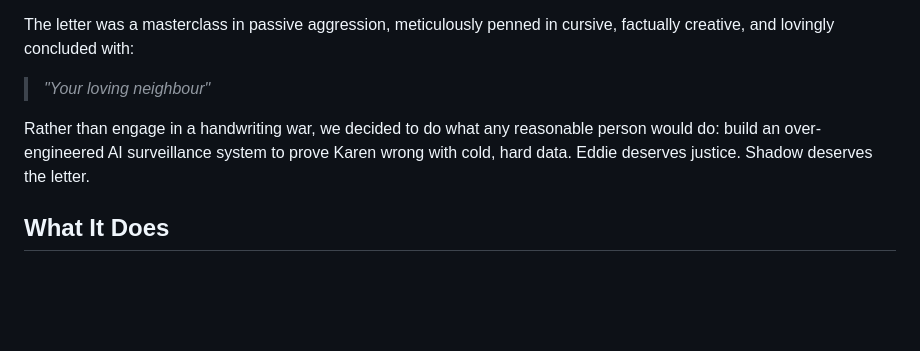
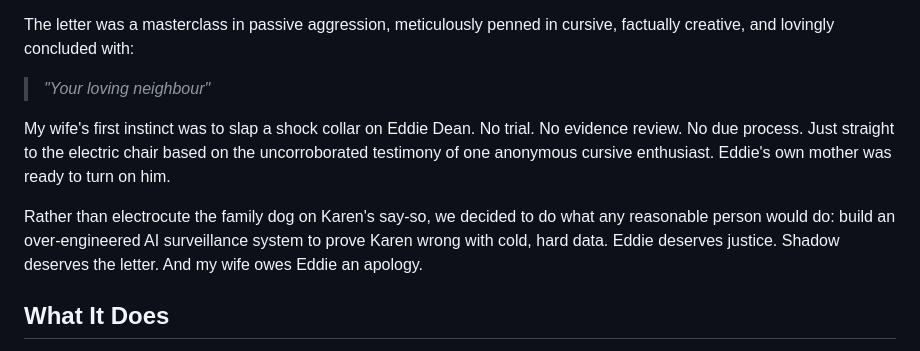
Before and after one commit to cjmuldoon/barkup, a Markdown page: README.md, the part around the change. GitHub-like rendering; blank space fills up the shorter version.

Commit message:
README: document the shock collar betrayal
Co-Authored-By: Claude Opus 4.6 <noreply@anthropic.com>

```diff
--- a/README.md
+++ b/README.md
@@ -12,7 +12,9 @@ The letter was a masterclass in passive aggression, meticulously penned in cursi
 
 > *"Your loving neighbour"*
 
-Rather than engage in a handwriting war, we decided to do what any reasonable person would do: build an over-engineered AI surveillance system to prove Karen wrong with cold, hard data. Eddie deserves justice. Shadow deserves the letter.
+My wife's first instinct was to slap a shock collar on Eddie Dean. No trial. No evidence review. No due process. Just straight to the electric chair based on the uncorroborated testimony of one anonymous cursive enthusiast. Eddie's own mother was ready to turn on him.
+
+Rather than electrocute the family dog on Karen's say-so, we decided to do what any reasonable person would do: build an over-engineered AI surveillance system to prove Karen wrong with cold, hard data. Eddie deserves justice. Shadow deserves the letter. And my wife owes Eddie an apology.
 
 ## What It Does
 
```
